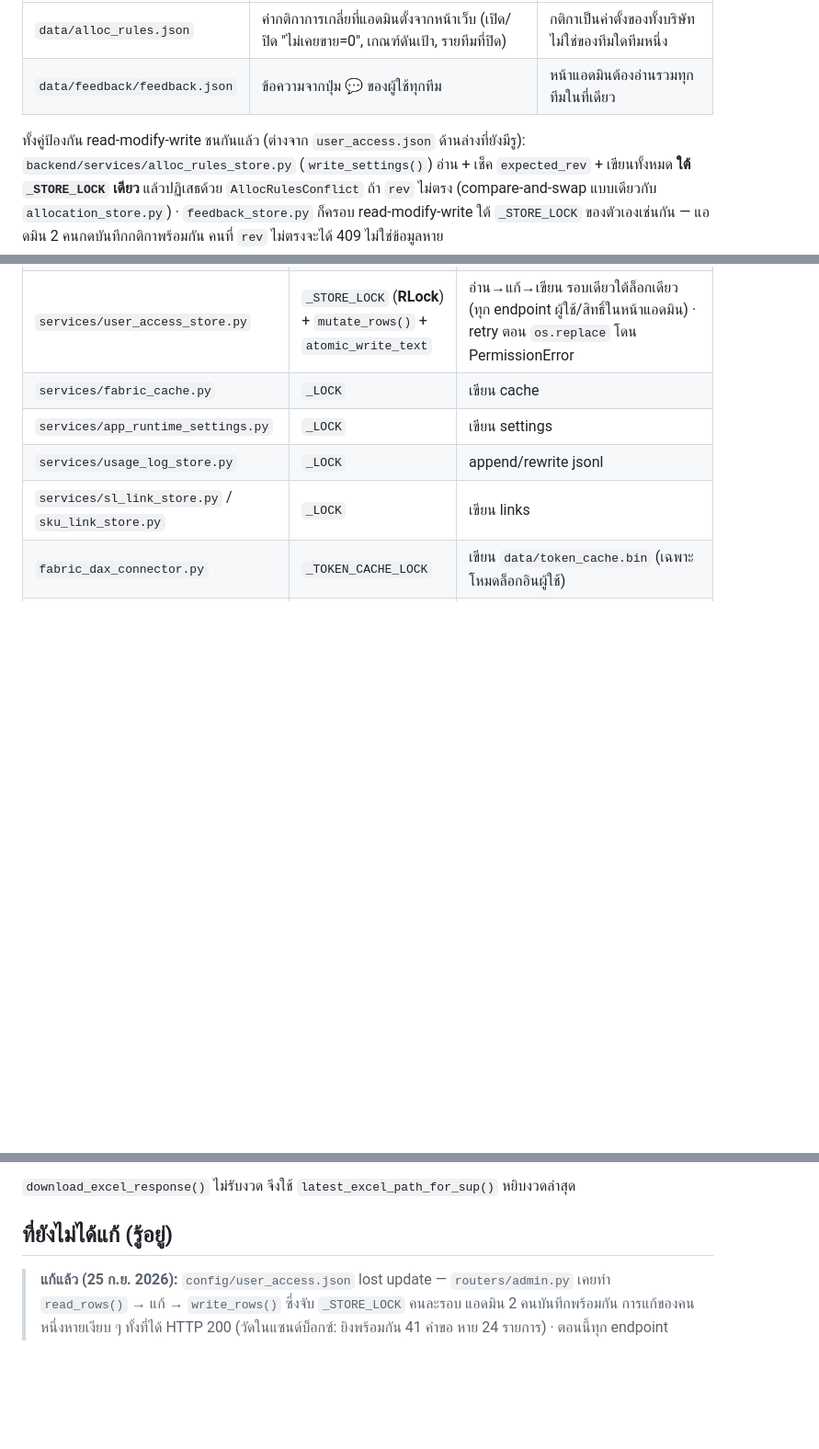
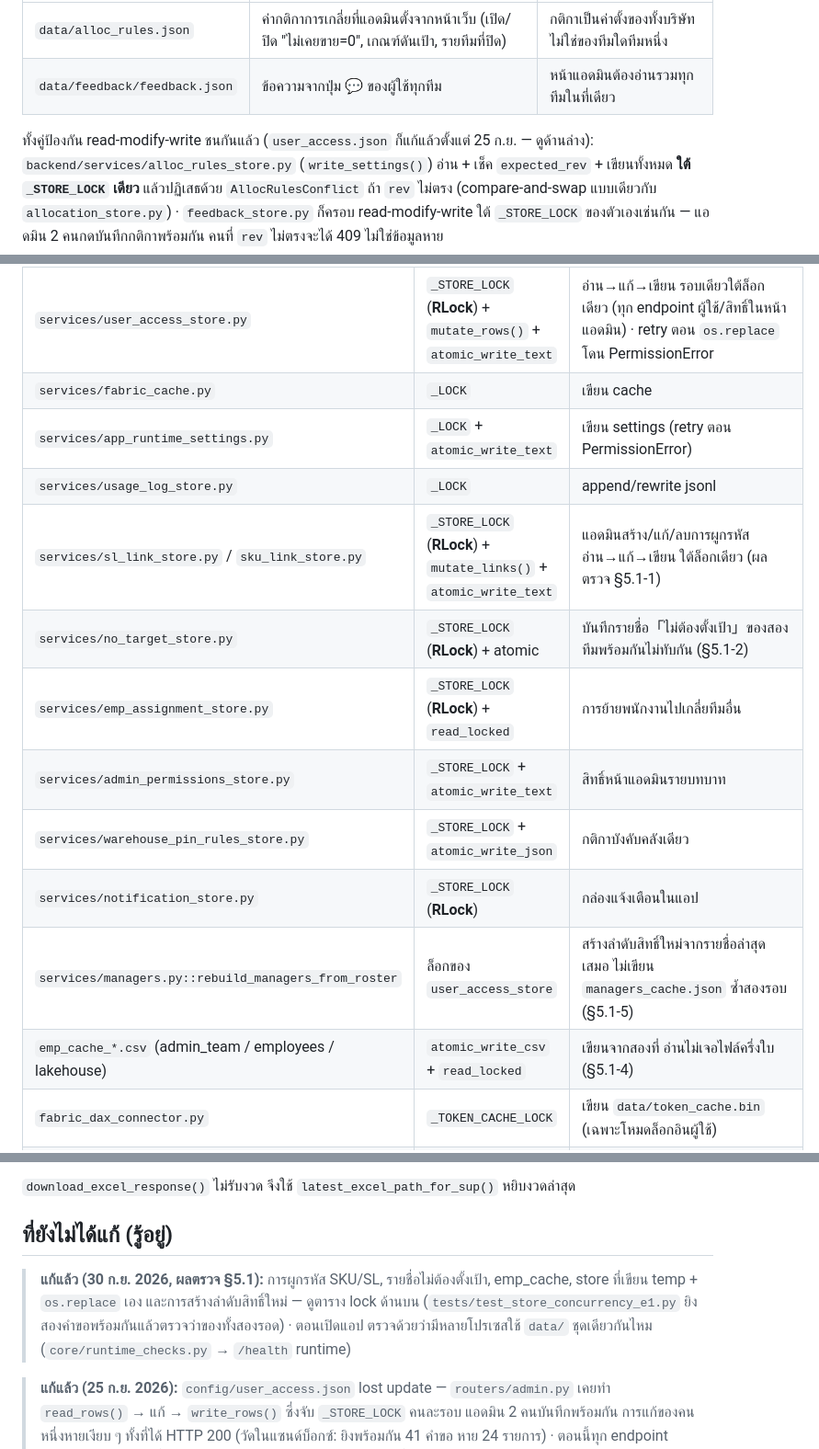
Before and after one commit to jintanabp/allocation_target, a Markdown page: docs/CONCURRENCY.md, 3 parts joined by grey strips. Shown at 92% size. GitHub-like rendering; blank space fills up the shorter version.

Commit message:
เฟส E: CONCURRENCY.md ตรงโค้ดหลัง E1 (ผลตรวจ §7)
Co-Authored-By: Claude Opus 5.5 <noreply@anthropic.com>

```diff
--- a/docs/CONCURRENCY.md
+++ b/docs/CONCURRENCY.md
@@ -83,7 +83,7 @@ allocations/{SUP}_{YYYY}_{MM}.json
 | `data/alloc_rules.json` | ค่ากติกาการเกลี่ยที่แอดมินตั้งจากหน้าเว็บ (เปิด/ปิด "ไม่เคยขาย=0", เกณฑ์ดันเป้า, รายทีมที่ปิด) | กติกาเป็นค่าตั้งของทั้งบริษัท ไม่ใช่ของทีมใดทีมหนึ่ง |
 | `data/feedback/feedback.json` | ข้อความจากปุ่ม 💬 ของผู้ใช้ทุกทีม | หน้าแอดมินต้องอ่านรวมทุกทีมในที่เดียว |
 
-ทั้งคู่ป้องกัน read-modify-write ชนกันแล้ว (ต่างจาก `user_access.json` ด้านล่างที่ยังมีรู):
+ทั้งคู่ป้องกัน read-modify-write ชนกันแล้ว (`user_access.json` ก็แก้แล้วตั้งแต่ 25 ก.ย. — ดูด้านล่าง):
 `backend/services/alloc_rules_store.py` (`write_settings()`) อ่าน + เช็ค `expected_rev` +
 เขียนทั้งหมด **ใต้ `_STORE_LOCK` เดียว** แล้วปฏิเสธด้วย `AllocRulesConflict` ถ้า `rev` ไม่ตรง
 (compare-and-swap แบบเดียวกับ `allocation_store.py`) · `feedback_store.py` ก็ครอบ
@@ -134,9 +134,16 @@ client บันทึก → ส่ง if_match_version: 3
 | `services/allocation_store.py` | `_STORE_LOCK` (**RLock**) | CAS + `mark_sent_targetsun` RMW |
 | `services/user_access_store.py` | `_STORE_LOCK` (**RLock**) + `mutate_rows()` + `atomic_write_text` | อ่าน→แก้→เขียน รอบเดียวใต้ล็อกเดียว (ทุก endpoint ผู้ใช้/สิทธิ์ในหน้าแอดมิน) · retry ตอน `os.replace` โดน PermissionError |
 | `services/fabric_cache.py` | `_LOCK` | เขียน cache |
-| `services/app_runtime_settings.py` | `_LOCK` | เขียน settings |
+| `services/app_runtime_settings.py` | `_LOCK` + `atomic_write_text` | เขียน settings (retry ตอน PermissionError) |
 | `services/usage_log_store.py` | `_LOCK` | append/rewrite jsonl |
-| `services/sl_link_store.py` / `sku_link_store.py` | `_LOCK` | เขียน links |
+| `services/sl_link_store.py` / `sku_link_store.py` | `_STORE_LOCK` (**RLock**) + `mutate_links()` + `atomic_write_text` | แอดมินสร้าง/แก้/ลบการผูกรหัส อ่าน→แก้→เขียน ใต้ล็อกเดียว (ผลตรวจ §5.1-1) |
+| `services/no_target_store.py` | `_STORE_LOCK` (**RLock**) + atomic | บันทึกรายชื่อ「ไม่ต้องตั้งเป้า」ของสองทีมพร้อมกันไม่ทับกัน (§5.1-2) |
+| `services/emp_assignment_store.py` | `_STORE_LOCK` (**RLock**) + `read_locked` | การย้ายพนักงานไปเกลี่ยทีมอื่น |
+| `services/admin_permissions_store.py` | `_STORE_LOCK` + `atomic_write_text` | สิทธิ์หน้าแอดมินรายบทบาท |
+| `services/warehouse_pin_rules_store.py` | `_STORE_LOCK` + `atomic_write_json` | กติกาบังคับคลังเดียว |
+| `services/notification_store.py` | `_STORE_LOCK` (**RLock**) | กล่องแจ้งเตือนในแอป |
+| `services/managers.py::rebuild_managers_from_roster` | ล็อกของ `user_access_store` | สร้างลำดับสิทธิ์ใหม่จากรายชื่อล่าสุดเสมอ ไม่เขียน `managers_cache.json` ซ้ำสองรอบ (§5.1-5) |
+| `emp_cache_*.csv` (admin_team / employees / lakehouse) | `atomic_write_csv` + `read_locked` | เขียนจากสองที่ อ่านไม่เจอไฟล์ครึ่งใบ (§5.1-4) |
 | `fabric_dax_connector.py` | `_TOKEN_CACHE_LOCK` | เขียน `data/token_cache.bin` (เฉพาะโหมดล็อกอินผู้ใช้) |
 | `services/alloc_rules_store.py` | `_STORE_LOCK` | CAS ด้วย `rev` (ดูหัวข้อ "ไฟล์ global" ด้านบน) |
 | `services/feedback_store.py` | `_STORE_LOCK` | append/แก้สถานะความเห็นผู้ใช้ |
@@ -179,6 +186,11 @@ data/Final_Dashboard_{SUP}_{YYYY}_{MM}.xlsx
 
 ## ที่ยังไม่ได้แก้ (รู้อยู่)
 
+> **แก้แล้ว (30 ก.ย. 2026, ผลตรวจ §5.1):** การผูกรหัส SKU/SL, รายชื่อไม่ต้องตั้งเป้า, emp_cache,
+> store ที่เขียน temp + `os.replace` เอง และการสร้างลำดับสิทธิ์ใหม่ — ดูตาราง lock ด้านบน
+> (`tests/test_store_concurrency_e1.py` ยิงสองคำขอพร้อมกันแล้วตรวจว่าของทั้งสองรอด) · ตอนเปิดแอป
+> ตรวจด้วยว่ามีหลายโปรเซสใช้ `data/` ชุดเดียวกันไหม (`core/runtime_checks.py` → `/health` runtime)
+
 > **แก้แล้ว (25 ก.ย. 2026):** `config/user_access.json` lost update — `routers/admin.py` เคยทำ
 > `read_rows()` → แก้ → `write_rows()` ซึ่งจับ `_STORE_LOCK` คนละรอบ แอดมิน 2 คนบันทึกพร้อมกัน
 > การแก้ของคนหนึ่งหายเงียบ ๆ ทั้งที่ได้ HTTP 200 (วัดในแซนด์บ็อกซ์: ยิงพร้อมกัน 41 คำขอ หาย
```
